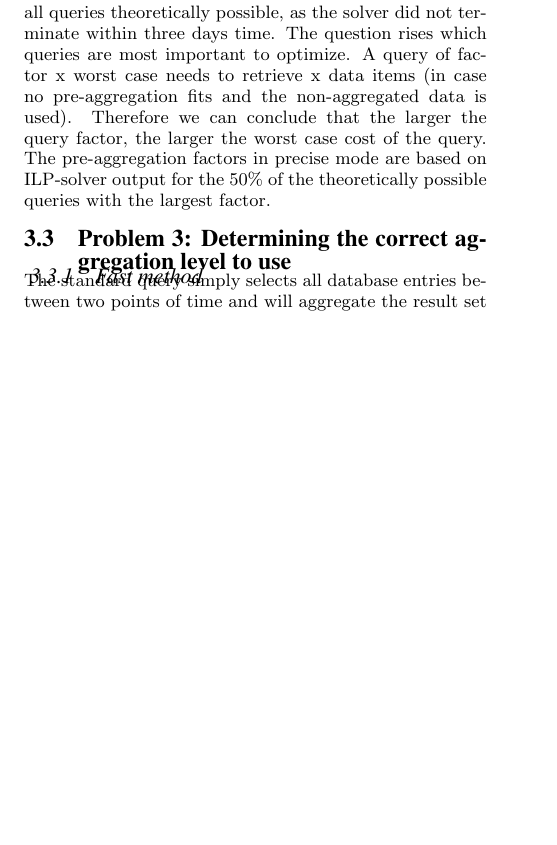
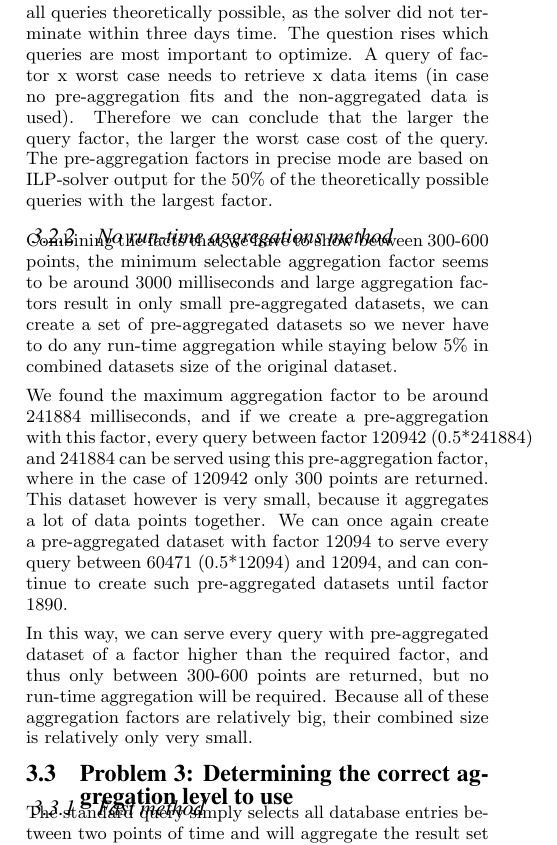
Before and after one commit to TaXxER/AdvancedDatabaseSystems, a LaTeX paper (report/paper.tex, which reads report/sections/solutions.tex): part of one column of page 2 of 3, cut so that both start at the same text, the shorter picture padded with empty space. Compiled offline with pdfLaTeX.

Commit message:
No run-time aggregations method voor problem 2

```diff
--- a/report/sections/solutions.tex
+++ b/report/sections/solutions.tex
@@ -17,6 +17,13 @@ To the Integer Linear Program definition given by Wombacher and Aly \cite{wombac
 With no usage statistics available at the beginning it is desirable to optimize the ILP for as many queries as possible. In a study by Meindl and Templ \cite{meindl2012}, the LPsolve solver which Wombacher and Aly \cite{wombacher2011} used to solve the Integer Linear Program performed 19 times slower and was able to find an optimal solution in more than 40 times fewer problems than the best performing ILP-solver included in the study (Gurobi \cite{gurobi}). As the risk of not finding an optimal solution (within feasible time) increases with an increasing number of variables, which is also stated by Wombacher and Aly \cite{wombacher2011}, the use of a more efficient and effective ILP-solver will contribute to our ability of calculating the optimal pre-aggregation factors for larger query sets.\\
 
 A test run showed it to be infeasible to solve the ILP for all queries theoretically possible, as the solver did not terminate within three days time. The question rises which queries are most important to optimize. A query of factor x worst case needs to retrieve x data items (in case no pre-aggregation fits and the non-aggregated data is used). Therefore we can conclude that the larger the query factor, the larger the worst case cost of the query. The pre-aggregation factors in precise mode are based on ILP-solver output for the 50\% of the theoretically possible queries with the largest factor.
+
+\subsubsection{No run-time aggregations method}
+Combining the facts that we have to show between 300-600 points, the minimum selectable aggregation factor seems to be around 3000 milliseconds and large aggregation factors result in only small pre-aggregated datasets, we can create a set of pre-aggregated datasets so we never have to do any run-time aggregation while staying below 5\% in combined datasets size of the original dataset.
+
+We found the maximum aggregation factor to be around 241884 milliseconds, and if we create a pre-aggregation with this factor, every query between factor 120942 (0.5*241884) and 241884 can be served using this pre-aggregation factor, where in the case of 120942 only 300 points are returned. This dataset however is very small, because it aggregates a lot of data points together. We can once again create a pre-aggregated dataset with factor 12094 to serve every query between 60471 (0.5*12094) and 12094, and can continue to create such pre-aggregated datasets until factor 1890.
+
+In this way, we can serve every query with pre-aggregated dataset of a factor higher than the required factor, and thus only between 300-600 points are returned, but no run-time aggregation will be required. Because all of these aggregation factors are relatively big, their combined size is relatively only very small.
 
 \subsection{Problem 3: Determining the correct aggregation level to use}
 \subsubsection{Fast method}
```
